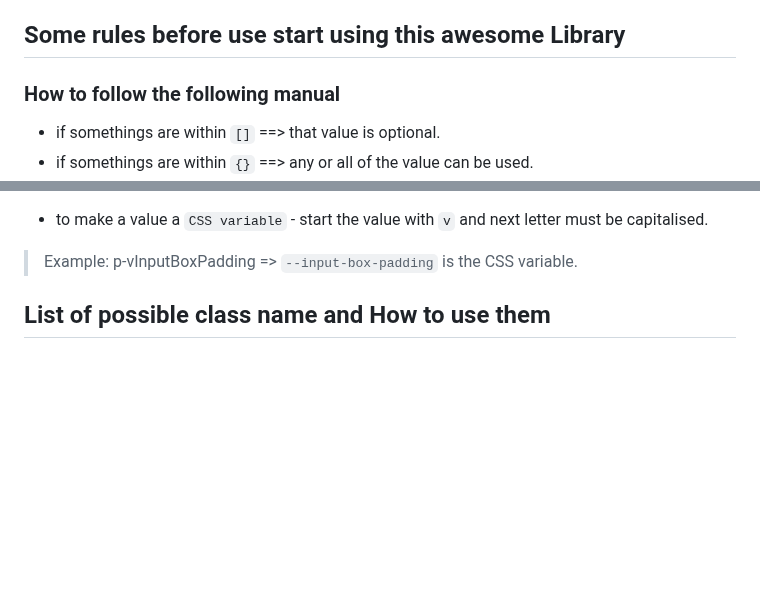
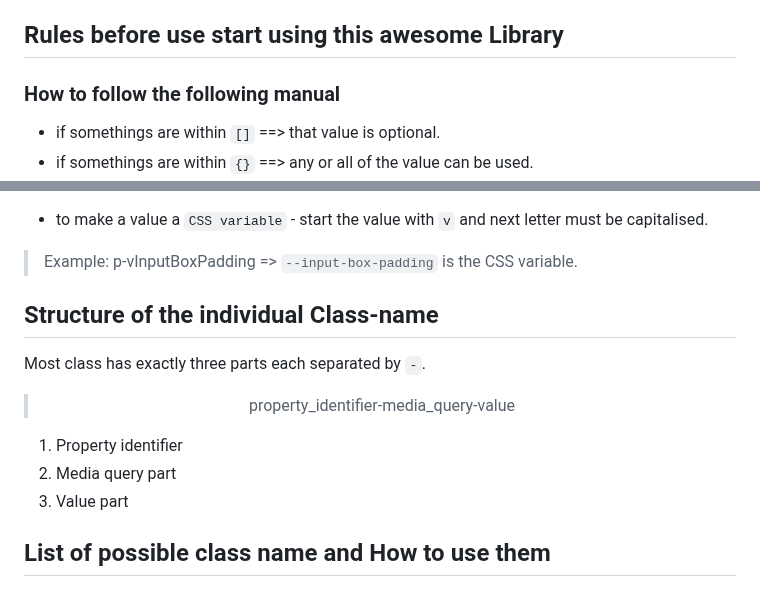
Before and after one commit to Arka102202/zero-css, a Markdown page: README.md, 2 parts joined by grey strips. Drawn GitHub-style; blank space fills up the shorter version.

Commit message:
adding documentation

```diff
--- a/README.md
+++ b/README.md
@@ -348,7 +348,7 @@ Don’t settle for “close enough”—*express your site’s personality in fu
  It’s pure, client-side magic, redefining **“dynamic”** to mean absolute creative freedom. **Flexibility?** Check. **Full control over every property, unit, and even pseudo-elements?** Done. Custom media queries, stacked backgrounds, instant font imports, and an intuitive utility-first design put power back in your hands.<br>
  `ZERO CSS` isn’t just efficient; it’s transformative—creating a shift in CSS as groundbreaking as React’s impact on JavaScript. Dive in and style without limits!
 
-## Some rules before use start using this awesome Library
+## Rules before use start using this awesome Library
 
 ### How to follow the following manual
 
@@ -387,6 +387,16 @@ Don’t settle for “close enough”—*express your site’s personality in fu
 - to make a value a `CSS variable` - start the value with `v` and next letter must be capitalised.
 
 >Example: p-vInputBoxPadding => `--input-box-padding` is the CSS variable.
+
+## Structure of the individual Class-name
+
+Most class has exactly three parts each separated by `-`.
+
+> <p align="center">property_identifier-media_query-value</p>
+
+1. Property identifier
+2. Media query part
+3. Value part
 
 ## List of possible class name and How to use them
 
```
